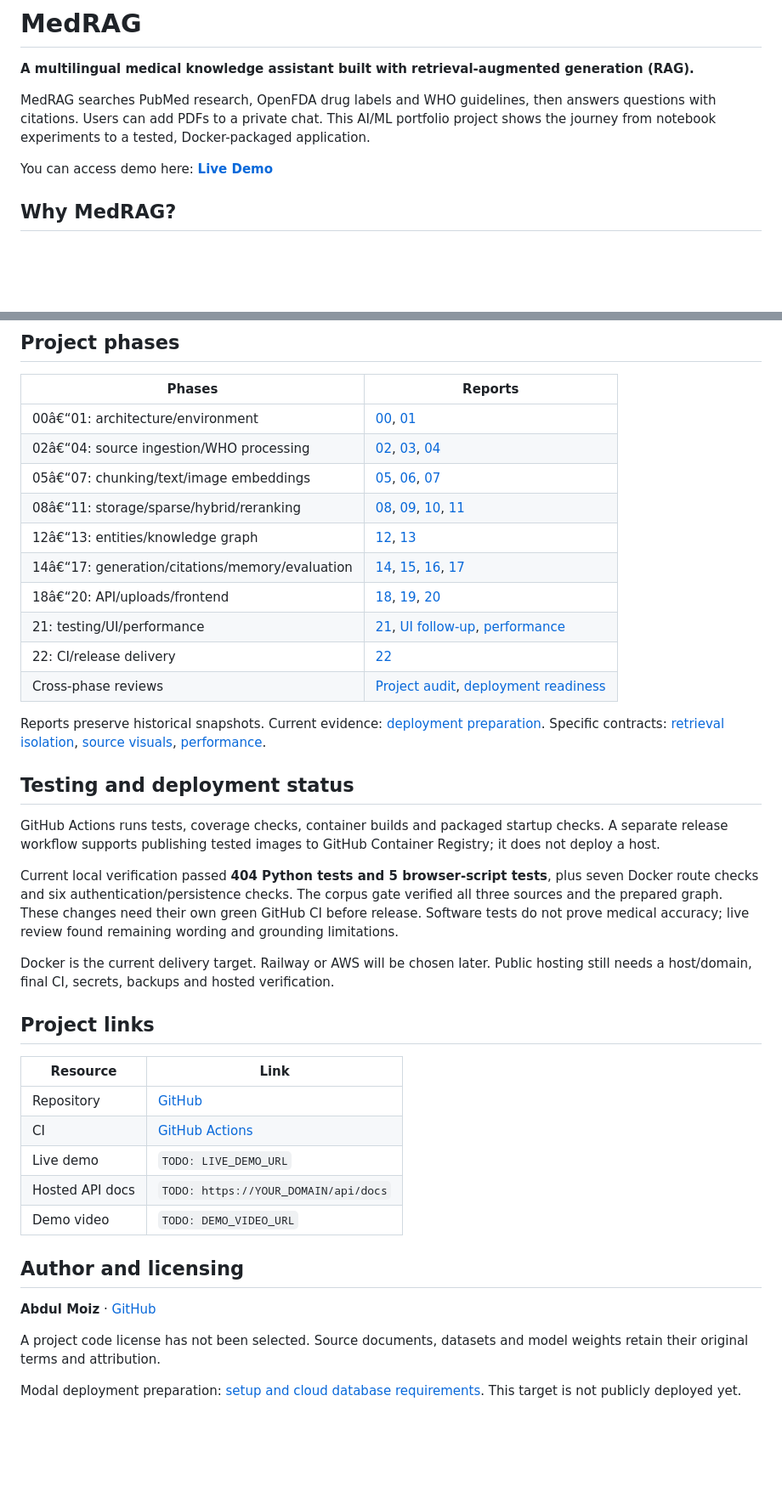
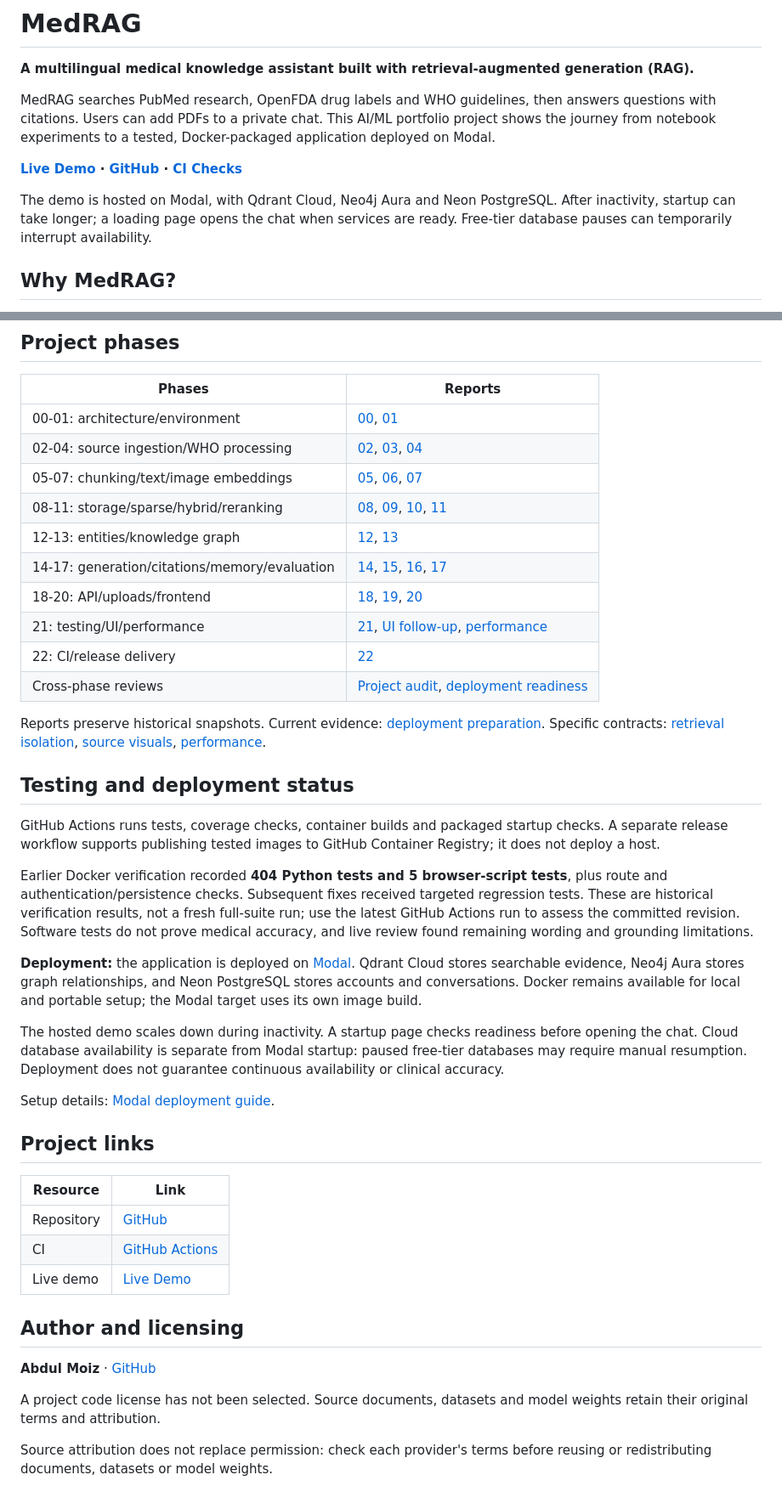
Before and after one commit to moizishere-droid/medrag, a Markdown page: README.md, 2 parts joined by grey strips. Shown at 85% size. GitHub-like rendering; blank space fills up the shorter version.

```diff
--- a/README.md
+++ b/README.md
@@ -2,9 +2,11 @@
 
 **A multilingual medical knowledge assistant built with retrieval-augmented generation (RAG).**
 
-MedRAG searches PubMed research, OpenFDA drug labels and WHO guidelines, then answers questions with citations. Users can add PDFs to a private chat. This AI/ML portfolio project shows the journey from notebook experiments to a tested, Docker-packaged application.
+MedRAG searches PubMed research, OpenFDA drug labels and WHO guidelines, then answers questions with citations. Users can add PDFs to a private chat. This AI/ML portfolio project shows the journey from notebook experiments to a tested, Docker-packaged application deployed on Modal.
 
-You can access demo here:  **[Live Demo](https://moizishere-droid--medrag.modal.run/)**
+**[Live Demo](https://moizishere-droid--medrag.modal.run/) · [GitHub](https://github.com/moizishere-droid/medrag) · [CI Checks](https://github.com/moizishere-droid/medrag/actions)**
+
+The demo is hosted on Modal, with Qdrant Cloud, Neo4j Aura and Neon PostgreSQL. After inactivity, startup can take longer; a loading page opens the chat when services are ready. Free-tier database pauses can temporarily interrupt availability.
 
 ## Why MedRAG?
 
@@ -96,13 +98,13 @@ Details: [Docker quickstart](deploy/README.local.md) · [manual development](dep
 
 | Phases | Reports |
 |---|---|
-| 00â€“01: architecture/environment | [00](docs/phase00_report.md), [01](docs/phase01_report.md) |
-| 02â€“04: source ingestion/WHO processing | [02](docs/phase02_report.md), [03](docs/phase03_report.md), [04](docs/phase04_report.md) |
-| 05â€“07: chunking/text/image embeddings | [05](docs/phase05_report.md), [06](docs/phase06_report.md), [07](docs/phase07_report.md) |
-| 08â€“11: storage/sparse/hybrid/reranking | [08](docs/phase08_report.md), [09](docs/phase09_report.md), [10](docs/phase10_report.md), [11](docs/phase11_report.md) |
-| 12â€“13: entities/knowledge graph | [12](docs/phase12_report.md), [13](docs/phase13_report.md) |
-| 14â€“17: generation/citations/memory/evaluation | [14](docs/phase14_report.md), [15](docs/phase15_report.md), [16](docs/phase16_report.md), [17](docs/phase17_report.md) |
-| 18â€“20: API/uploads/frontend | [18](docs/phase18_report.md), [19](docs/phase19_report.md), [20](docs/phase20_report.md) |
+| 00-01: architecture/environment | [00](docs/phase00_report.md), [01](docs/phase01_report.md) |
+| 02-04: source ingestion/WHO processing | [02](docs/phase02_report.md), [03](docs/phase03_report.md), [04](docs/phase04_report.md) |
+| 05-07: chunking/text/image embeddings | [05](docs/phase05_report.md), [06](docs/phase06_report.md), [07](docs/phase07_report.md) |
+| 08-11: storage/sparse/hybrid/reranking | [08](docs/phase08_report.md), [09](docs/phase09_report.md), [10](docs/phase10_report.md), [11](docs/phase11_report.md) |
+| 12-13: entities/knowledge graph | [12](docs/phase12_report.md), [13](docs/phase13_report.md) |
+| 14-17: generation/citations/memory/evaluation | [14](docs/phase14_report.md), [15](docs/phase15_report.md), [16](docs/phase16_report.md), [17](docs/phase17_report.md) |
+| 18-20: API/uploads/frontend | [18](docs/phase18_report.md), [19](docs/phase19_report.md), [20](docs/phase20_report.md) |
 | 21: testing/UI/performance | [21](docs/phase21_report.md), [UI follow-up](docs/phase21_report.md#ui-follow-up), [performance](docs/performance_report.md) |
 | 22: CI/release delivery | [22](docs/phase22_report.md) |
 | Cross-phase reviews | [Project audit](docs/phase21_report.md#project-audit), [deployment readiness](docs/deployment_preparation_report.md#historical-readiness) |
@@ -113,9 +115,13 @@ Reports preserve historical snapshots. Current evidence: [deployment preparation
 
 GitHub Actions runs tests, coverage checks, container builds and packaged startup checks. A separate release workflow supports publishing tested images to GitHub Container Registry; it does not deploy a host.
 
-Current local verification passed **404 Python tests and 5 browser-script tests**, plus seven Docker route checks and six authentication/persistence checks. The corpus gate verified all three sources and the prepared graph. These changes need their own green GitHub CI before release. Software tests do not prove medical accuracy; live review found remaining wording and grounding limitations.
+Earlier Docker verification recorded **404 Python tests and 5 browser-script tests**, plus route and authentication/persistence checks. Subsequent fixes received targeted regression tests. These are historical verification results, not a fresh full-suite run; use the latest GitHub Actions run to assess the committed revision. Software tests do not prove medical accuracy, and live review found remaining wording and grounding limitations.
 
-Docker is the current delivery target. Railway or AWS will be chosen later. Public hosting still needs a host/domain, final CI, secrets, backups and hosted verification.
+**Deployment:** the application is deployed on [Modal](https://moizishere-droid--medrag.modal.run/). Qdrant Cloud stores searchable evidence, Neo4j Aura stores graph relationships, and Neon PostgreSQL stores accounts and conversations. Docker remains available for local and portable setup; the Modal target uses its own image build.
+
+The hosted demo scales down during inactivity. A startup page checks readiness before opening the chat. Cloud database availability is separate from Modal startup: paused free-tier databases may require manual resumption. Deployment does not guarantee continuous availability or clinical accuracy.
+
+Setup details: [Modal deployment guide](deploy/README.modal.md).
 
 ## Project links
 
@@ -123,9 +129,7 @@ Docker is the current delivery target. Railway or AWS will be chosen later. Publ
 |---|---|
 | Repository | [GitHub](https://github.com/moizishere-droid/medrag) |
 | CI | [GitHub Actions](https://github.com/moizishere-droid/medrag/actions) |
-| Live demo | `TODO: LIVE_DEMO_URL` |
-| Hosted API docs | `TODO: https://YOUR_DOMAIN/api/docs` |
-| Demo video | `TODO: DEMO_VIDEO_URL` |
+| Live demo | [Live Demo](https://moizishere-droid--medrag.modal.run/) |
 
 ## Author and licensing
 
@@ -133,4 +137,4 @@ Docker is the current delivery target. Railway or AWS will be chosen later. Publ
 
 A project code license has not been selected. Source documents, datasets and model weights retain their original terms and attribution.
 
-Modal deployment preparation: [setup and cloud database requirements](deploy/README.modal.md). This target is not publicly deployed yet.
+Source attribution does not replace permission: check each provider's terms before reusing or redistributing documents, datasets or model weights.
```
Also changed, not shown: other parts of README.md (+2 -2 lines).
